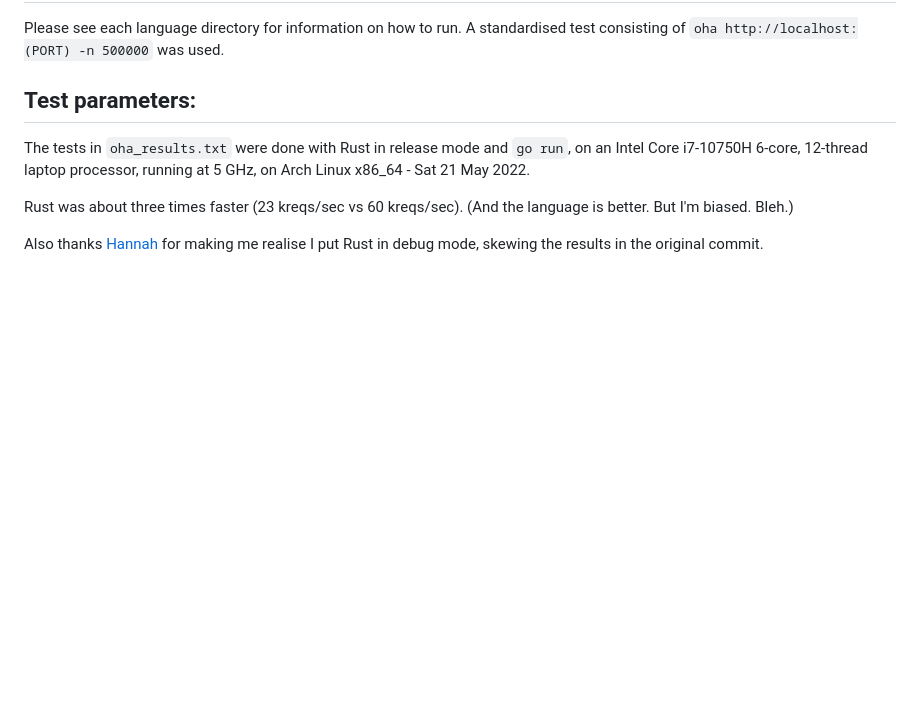
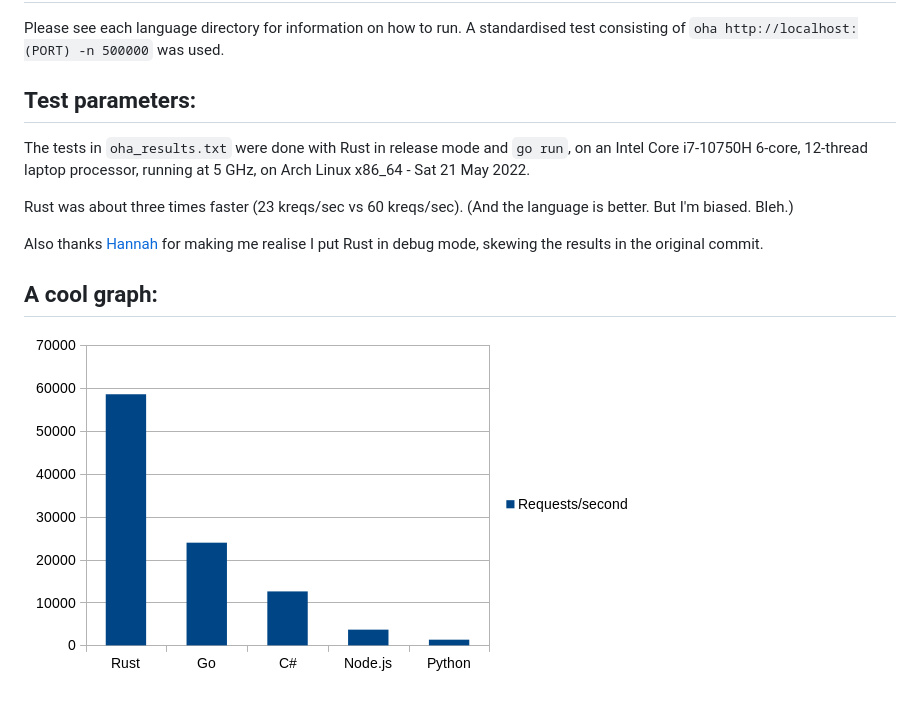
Before and after one commit to lostkagamine/commenter, a Markdown page: README.md, the part around the change. Drawn GitHub-style; pictures changed too: chart.png (added); blank space fills up the shorter version.

Commit message:
Add a cool graph

```diff
--- a/README.md
+++ b/README.md
@@ -13,3 +13,6 @@ on Arch Linux x86_64 - Sat 21 May 2022.
 Rust was about three times faster (23 kreqs/sec vs 60 kreqs/sec). (And the language is better. But I'm biased. Bleh.)
 
 Also thanks [Hannah](https://twitter.com/ravenslofty) for making me realise I put Rust in debug mode, skewing the results in the original commit.
+
+## A cool graph:
+![A graph of the results made in LibreOffice Calc](/chart.png)
```
